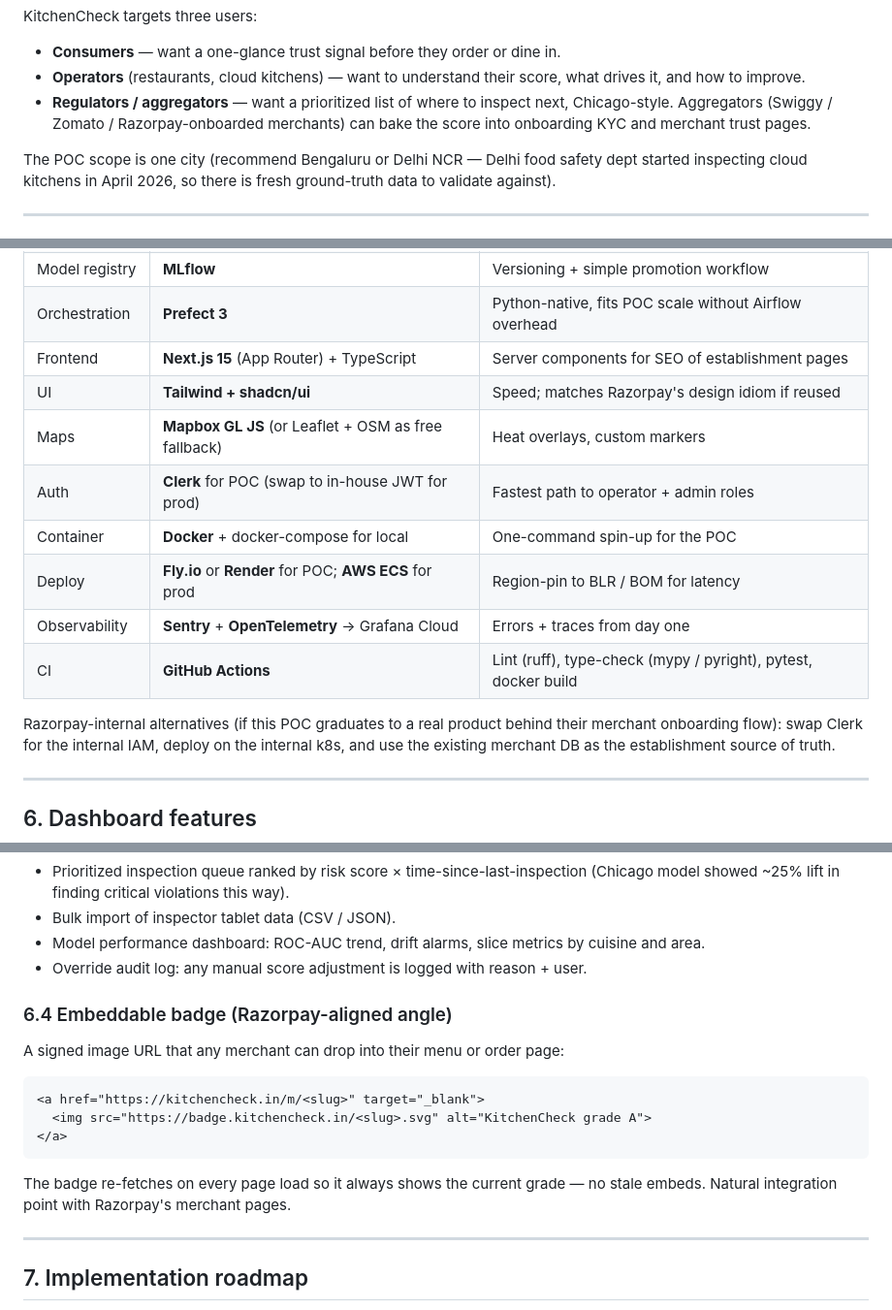
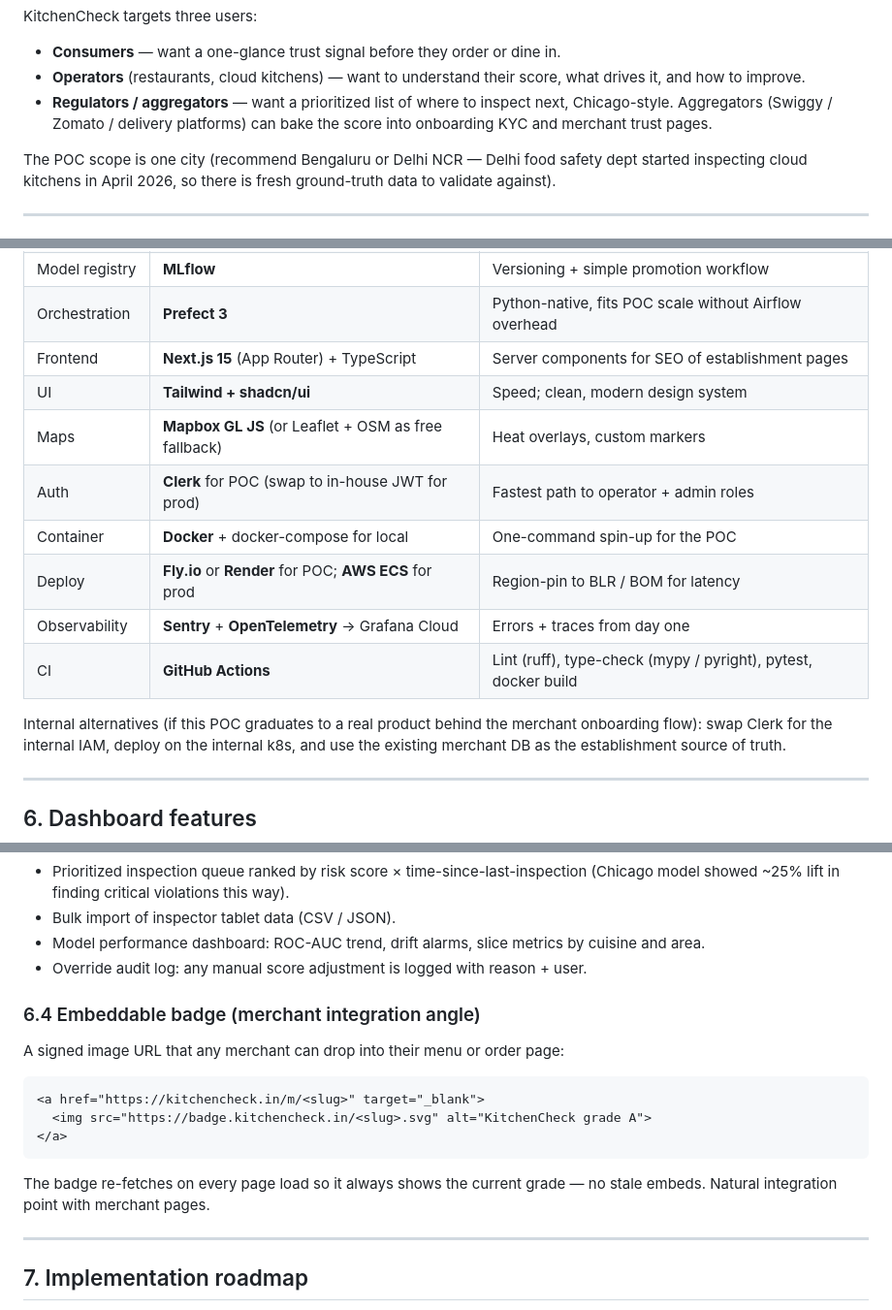
Before and after one commit to yashshingvi/kitchen-check, a Markdown page: PLAN.md, 3 parts joined by grey strips. Shown at 97% size. Rendered like a GitHub page.

Commit message:
Strip brand references

````diff
--- a/PLAN.md
+++ b/PLAN.md
@@ -22,7 +22,7 @@ KitchenCheck targets three users:
 - **Operators** (restaurants, cloud kitchens) — want to understand their score, what
   drives it, and how to improve.
 - **Regulators / aggregators** — want a prioritized list of where to inspect next,
-  Chicago-style. Aggregators (Swiggy / Zomato / Razorpay-onboarded merchants) can
+  Chicago-style. Aggregators (Swiggy / Zomato / delivery platforms) can
   bake the score into onboarding KYC and merchant trust pages.
 
 The POC scope is one city (recommend Bengaluru or Delhi NCR — Delhi food safety dept
@@ -227,7 +227,7 @@ still sees the compliance band; only the risk overlay disappears.
 | Model registry | **MLflow** | Versioning + simple promotion workflow |
 | Orchestration | **Prefect 3** | Python-native, fits POC scale without Airflow overhead |
 | Frontend | **Next.js 15** (App Router) + TypeScript | Server components for SEO of establishment pages |
-| UI | **Tailwind + shadcn/ui** | Speed; matches Razorpay's design idiom if reused |
+| UI | **Tailwind + shadcn/ui** | Speed; clean, modern design system |
 | Maps | **Mapbox GL JS** (or Leaflet + OSM as free fallback) | Heat overlays, custom markers |
 | Auth | **Clerk** for POC (swap to in-house JWT for prod) | Fastest path to operator + admin roles |
 | Container | **Docker** + docker-compose for local | One-command spin-up for the POC |
@@ -235,7 +235,7 @@ still sees the compliance band; only the risk overlay disappears.
 | Observability | **Sentry** + **OpenTelemetry** → Grafana Cloud | Errors + traces from day one |
 | CI | **GitHub Actions** | Lint (ruff), type-check (mypy / pyright), pytest, docker build |
 
-Razorpay-internal alternatives (if this POC graduates to a real product behind their
+Internal alternatives (if this POC graduates to a real product behind the
 merchant onboarding flow): swap Clerk for the internal IAM, deploy on the internal
 k8s, and use the existing merchant DB as the establishment source of truth.
 
@@ -280,7 +280,7 @@ k8s, and use the existing merchant DB as the establishment source of truth.
   cuisine and area.
 - Override audit log: any manual score adjustment is logged with reason + user.
 
-### 6.4 Embeddable badge (Razorpay-aligned angle)
+### 6.4 Embeddable badge (merchant integration angle)
 
 A signed image URL that any merchant can drop into their menu or order page:
 
@@ -291,7 +291,7 @@ A signed image URL that any merchant can drop into their menu or order page:
 ```
 
 The badge re-fetches on every page load so it always shows the current grade — no
-stale embeds. Natural integration point with Razorpay's merchant pages.
+stale embeds. Natural integration point with merchant pages.
 
 ---
 
````
Also changed, not shown: other parts of PLAN.md (+2 -2 lines).
